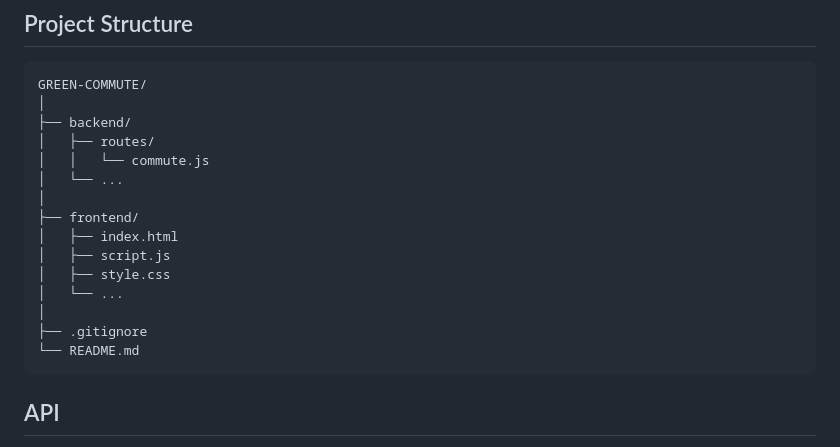
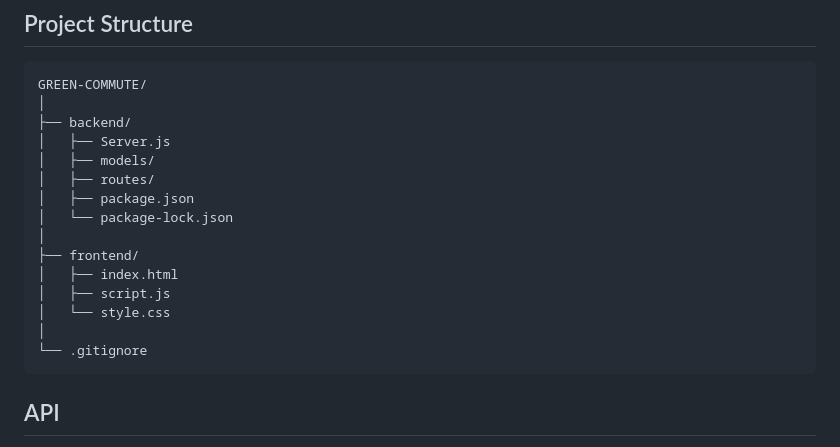
Before and after one commit to sowmya-p-pixel/GREEN-COMMUTE, a Markdown page: README.md, the part around the change. Drawn GitHub-style.

Commit message:
Update directory structure in README.md

````diff
--- a/README.md
+++ b/README.md
@@ -80,19 +80,20 @@ The result represents the estimated CO₂ emission for the selected journey.
 GREEN-COMMUTE/
 │
 ├── backend/
+│   ├── Server.js
+│   ├── models/
 │   ├── routes/
-│   │   └── commute.js
-│   └── ...
+│   ├── package.json
+│   └── package-lock.json
 │
 ├── frontend/
 │   ├── index.html
 │   ├── script.js
-│   ├── style.css
-│   └── ...
+│   └── style.css
 │
-├── .gitignore
-└── README.md
+└── .gitignore
 ```
+
 
 ## API
 
````
